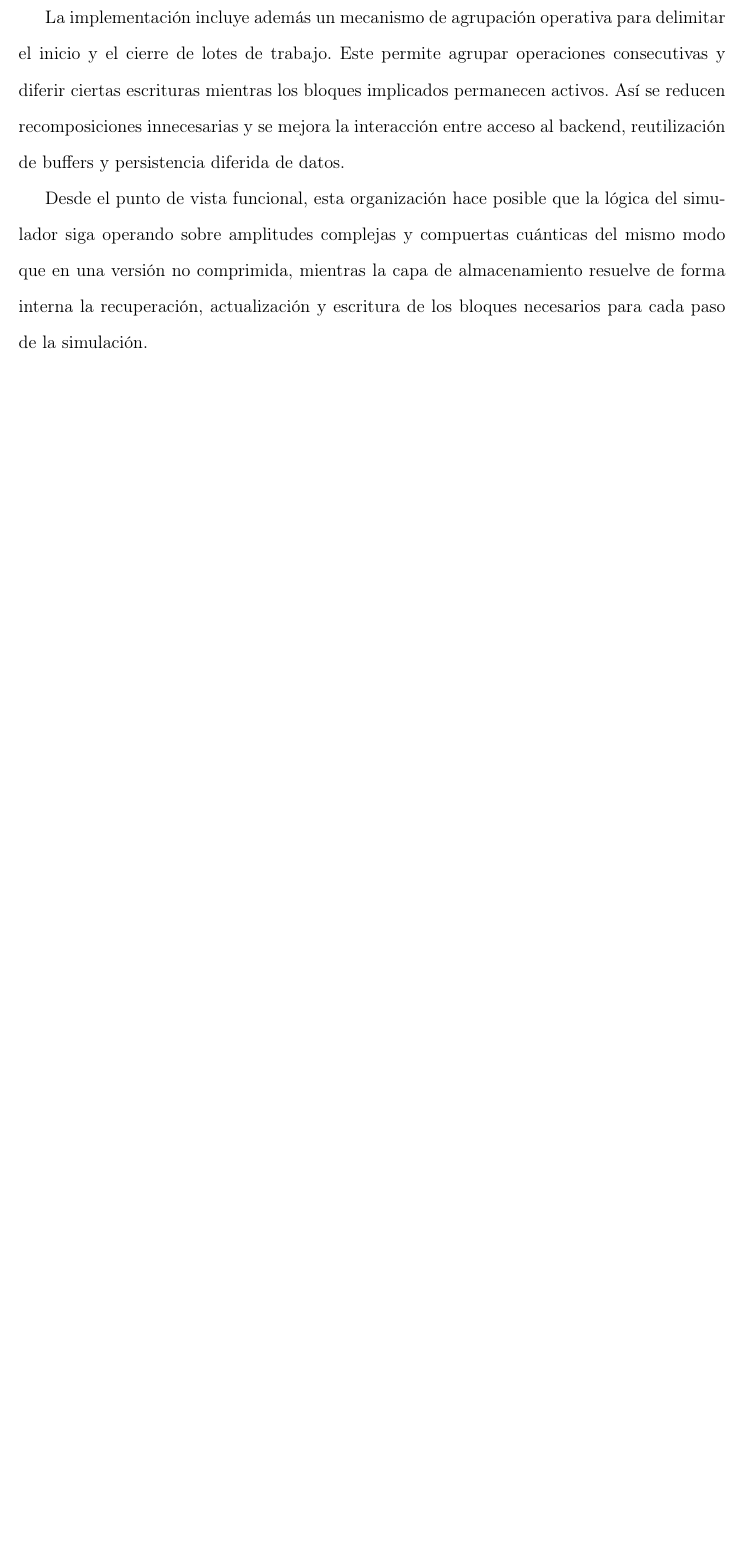
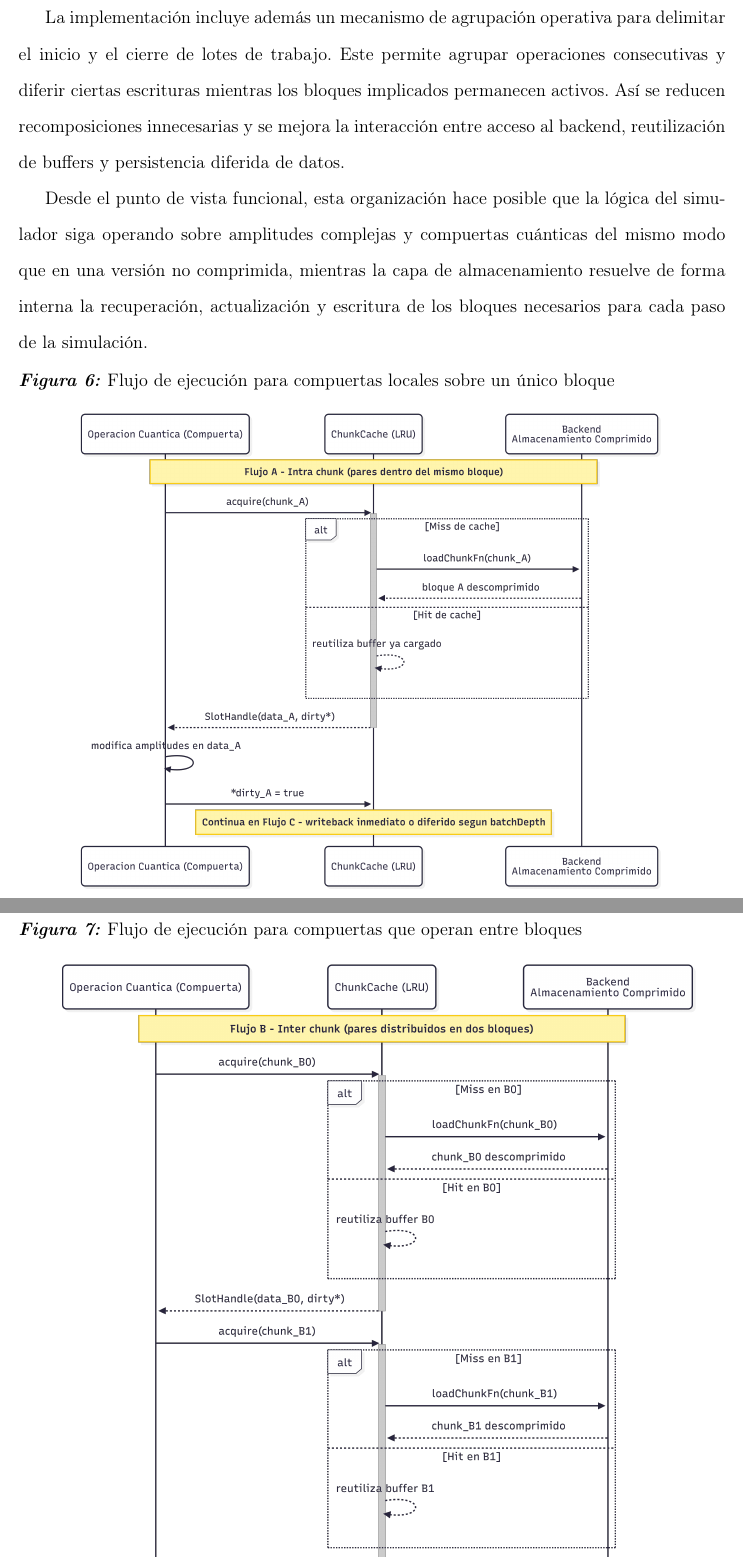
Before and after one commit to buendiagon/Trabajo-de-grado, a LaTeX document (main.tex, which reads sections/10. Implementación del esquema de almacenamiento comprimido basado en Blosc/6. acceso_actualizacion.tex): part of page 71 of 97 before the commit and two parts of pages 72 and 73 of 100 after it, the two joined at a grey line, cut so that both start at the same text, the shorter picture padded with empty space. Compiled offline with pdfLaTeX.

Commit message:
Add and update figures

```diff
--- a/sections/10. Implementación del esquema de almacenamiento comprimido basado en Blosc/6. acceso_actualizacion.tex
+++ b/sections/10. Implementación del esquema de almacenamiento comprimido basado en Blosc/6. acceso_actualizacion.tex
@@ -28,3 +28,14 @@ simulador siga operando sobre amplitudes complejas y compuertas cuánticas del m
 modo que en una versión no comprimida, mientras la capa de almacenamiento resuelve
 de forma interna la recuperación, actualización y escritura de los bloques necesarios para
 cada paso de la simulación.
+
+\begin{figure}[H]
+    \centering
+    \caption{Flujo de ejecución para compuertas locales sobre un único bloque}
+    \includegraphics[width=0.9\textwidth]{images/development-workflow-a.png}
+    \label{fig:development-workflow-a}
+\end{figure}
+
+\begin{figure}[H]
+    \centering
+    \caption{Flujo de ejecución para compuertas que operan entre bloques}
```
Also changed, not shown: sections/10. Implementación del esquema de almacenamiento comprimido basado en Blosc/3. backend_blosc.tex (+1 -1 lines), sections/9. Diseño de la arquitectura de compresión sin pérdida para simuladores tipo Schrödinger/1. introduccion.tex (+1 -1 lines), sections/9. Diseño de la arquitectura de compresión sin pérdida para simuladores tipo Schrödinger/5. cache_lru.tex (+1 -1 lines), images/cache-lru.png (added), images/class-diagram.png (added), images/development-architecture.png, images/development-workflow-a.png, images/development-workflow-b.png, images/development-workflow-c.png, images/metodologia.png, images/simulation-design-architecture.png, images/simulation-design-blocks.png, sections/10. Implementación del esquema de almacenamiento comprimido basado en Blosc/6. acceso_actualizacion.tex (10 more changed lines), 2 other files.
